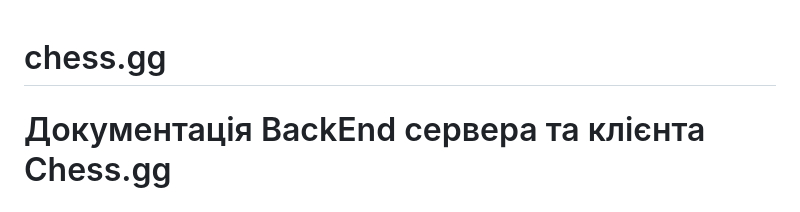
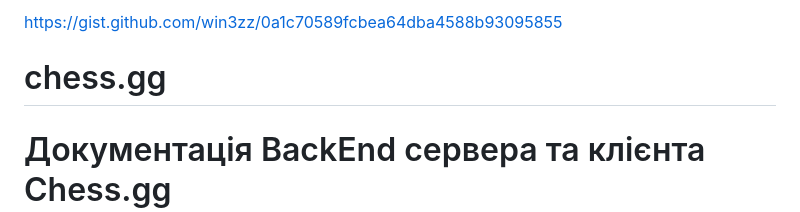
Before and after one commit to KirilloMaksymenko/chess.gg, a Markdown page: README.md, the part around the change. Drawn GitHub-style.

Commit message:
Update README.md with new link

```diff
--- a/README.md
+++ b/README.md
@@ -1,4 +1,4 @@
-
+https://gist.github.com/win3zz/0a1c70589fcbea64dba4588b93095855
 
 
 
```
